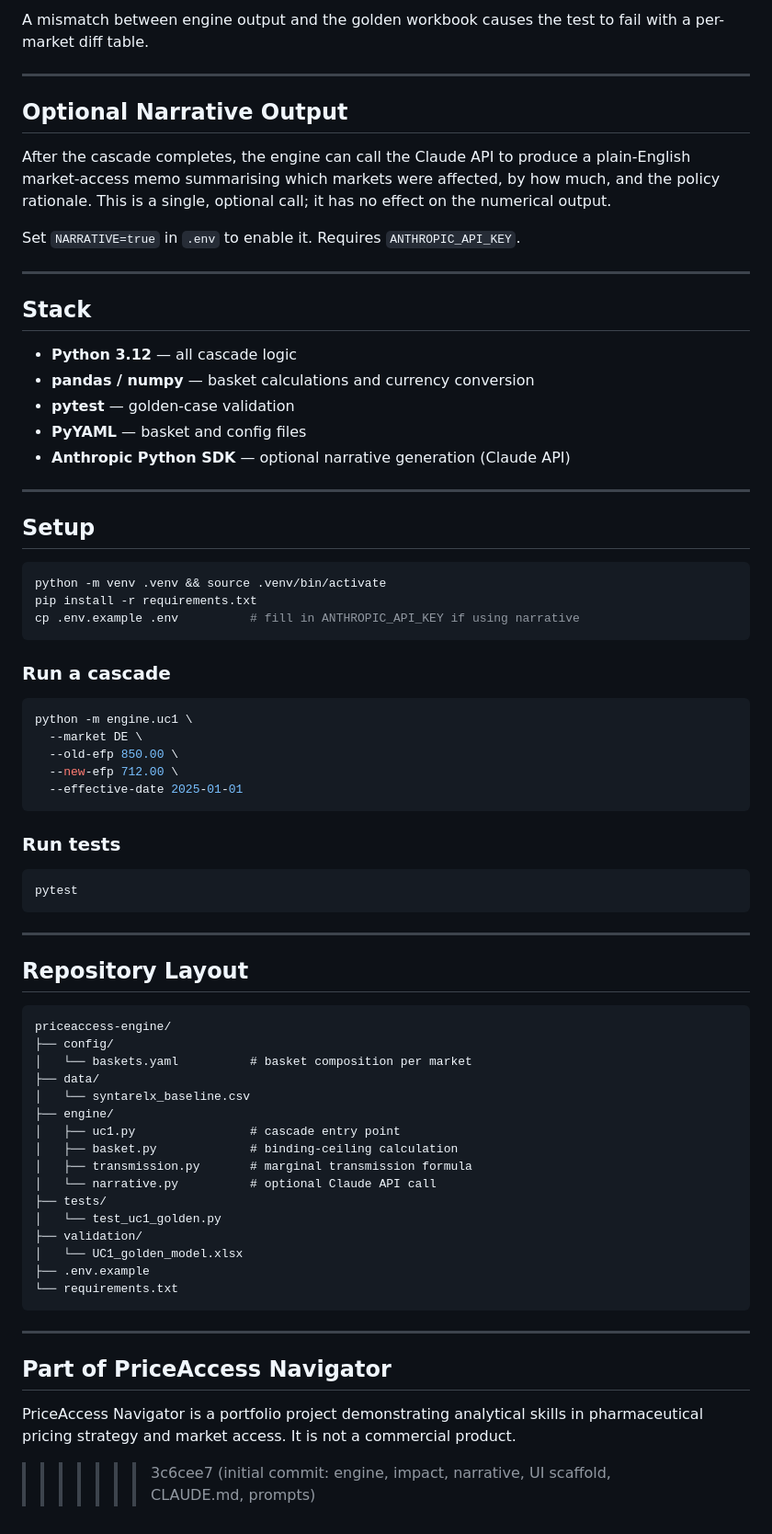
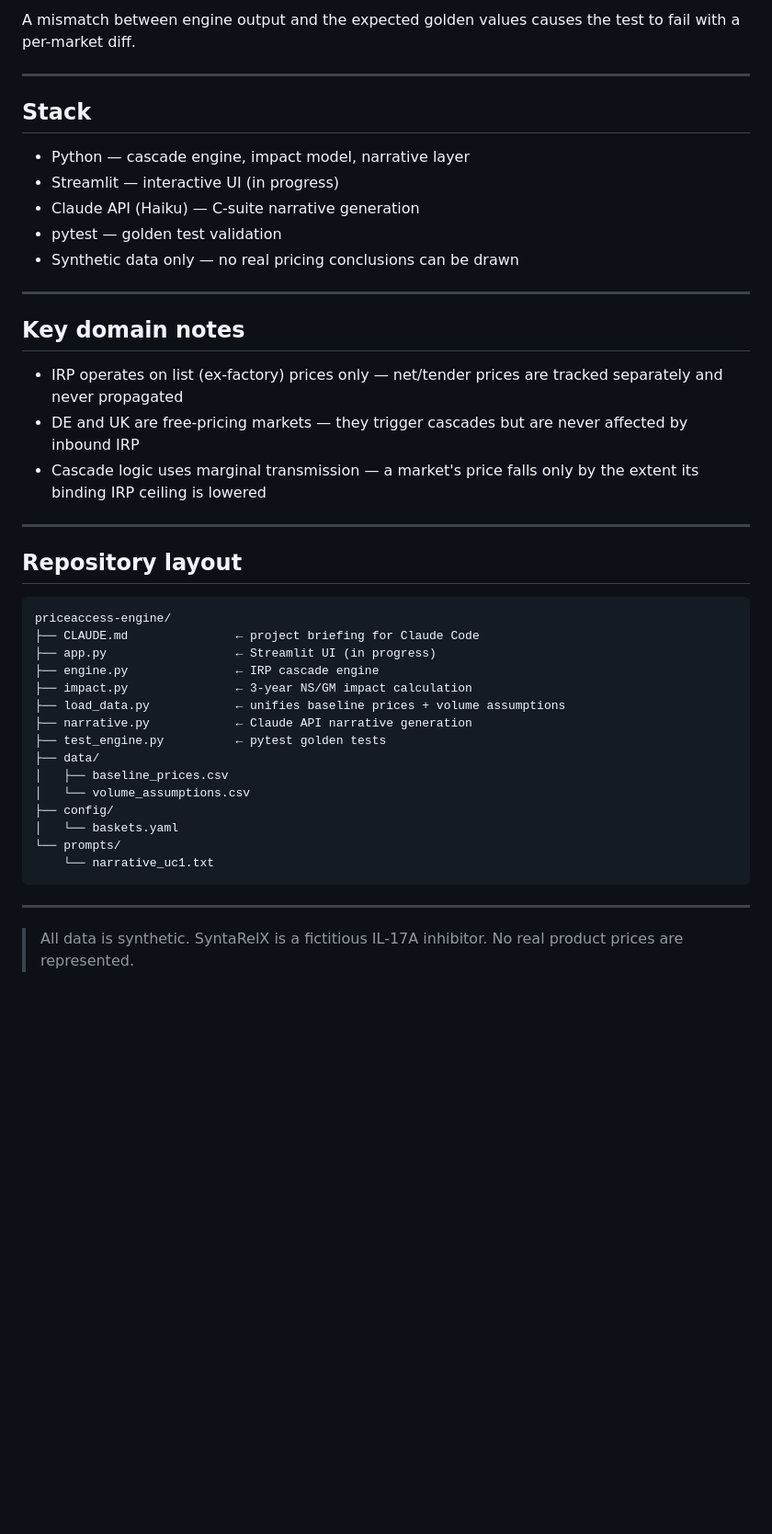
Before and after one commit to kubra-sirin-meydanli/priceaccess-navigator, a Markdown page: README.md, the part around one of its changes. Shown at 92% size. Drawn GitHub-style; blank space fills up the shorter version.

Commit message:
fix: replace conflicted README with clean accurate version

````diff
--- a/README.md
+++ b/README.md
@@ -86,77 +50,47 @@ pytest tests/test_uc1_golden.py -v
 ```
 
-A mismatch between engine output and the golden workbook causes the test to fail with a per-market diff table.
-
----
-
-## Optional Narrative Output
-
-After the cascade completes, the engine can call the Claude API to produce a plain-English market-access memo summarising which markets were affected, by how much, and the policy rationale. This is a single, optional call; it has no effect on the numerical output.
-
-Set `NARRATIVE=true` in `.env` to enable it. Requires `ANTHROPIC_API_KEY`.
+A mismatch between engine output and the expected golden values causes the test to fail with a per-market diff.
 
 ---
 
 ## Stack
 
-- **Python 3.12** — all cascade logic
-- **pandas / numpy** — basket calculations and currency conversion
-- **pytest** — golden-case validation
-- **PyYAML** — basket and config files
-- **Anthropic Python SDK** — optional narrative generation (Claude API)
+- Python — cascade engine, impact model, narrative layer
+- Streamlit — interactive UI (in progress)
+- Claude API (Haiku) — C-suite narrative generation
+- pytest — golden test validation
+- Synthetic data only — no real pricing conclusions can be drawn
 
 ---
 
-## Setup
+## Key domain notes
 
-```bash
-python -m venv .venv && source .venv/bin/activate
-pip install -r requirements.txt
-cp .env.example .env          # fill in ANTHROPIC_API_KEY if using narrative
+- IRP operates on list (ex-factory) prices only — net/tender prices are tracked separately and never propagated
+- DE and UK are free-pricing markets — they trigger cascades but are never affected by inbound IRP
+- Cascade logic uses marginal transmission — a market's price falls only by the extent its binding IRP ceiling is lowered
+
+---
+
+## Repository layout
+
 ```
-
-### Run a cascade
-
-```bash
-python -m engine.uc1 \
-  --market DE \
-  --old-efp 850.00 \
-  --new-efp 712.00 \
-  --effective-date 2025-01-01
-```
-
-### Run tests
-
-```bash
-pytest
+priceaccess-engine/
+├── CLAUDE.md               ← project briefing for Claude Code
+├── app.py                  ← Streamlit UI (in progress)
+├── engine.py               ← IRP cascade engine
+├── impact.py               ← 3-year NS/GM impact calculation
+├── load_data.py            ← unifies baseline prices + volume assumptions
+├── narrative.py            ← Claude API narrative generation
+├── test_engine.py          ← pytest golden tests
+├── data/
+│   ├── baseline_prices.csv
+│   └── volume_assumptions.csv
+├── config/
+│   └── baskets.yaml
+└── prompts/
+    └── narrative_uc1.txt
 ```
 
 ---
 
-## Repository Layout
-
-```
-priceaccess-engine/
-├── config/
-│   └── baskets.yaml          # basket composition per market
-├── data/
-│   └── syntarelx_baseline.csv
-├── engine/
-│   ├── uc1.py                # cascade entry point
-│   ├── basket.py             # binding-ceiling calculation
-│   ├── transmission.py       # marginal transmission formula
-│   └── narrative.py          # optional Claude API call
-├── tests/
-│   └── test_uc1_golden.py
-├── validation/
-│   └── UC1_golden_model.xlsx
-├── .env.example
-└── requirements.txt
-```
-
----
-
-## Part of PriceAccess Navigator
-
-PriceAccess Navigator is a portfolio project demonstrating analytical skills in pharmaceutical pricing strategy and market access. It is not a commercial product.
->>>>>>> 3c6cee7 (initial commit: engine, impact, narrative, UI scaffold, CLAUDE.md, prompts)
+> All data is synthetic. SyntaRelX is a fictitious IL-17A inhibitor. No real product prices are represented.
````
Also changed, not shown: other parts of README.md (+24 -60 lines).
